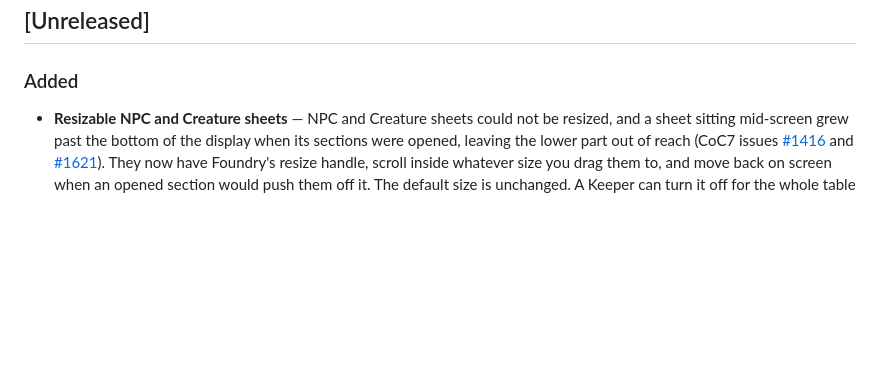
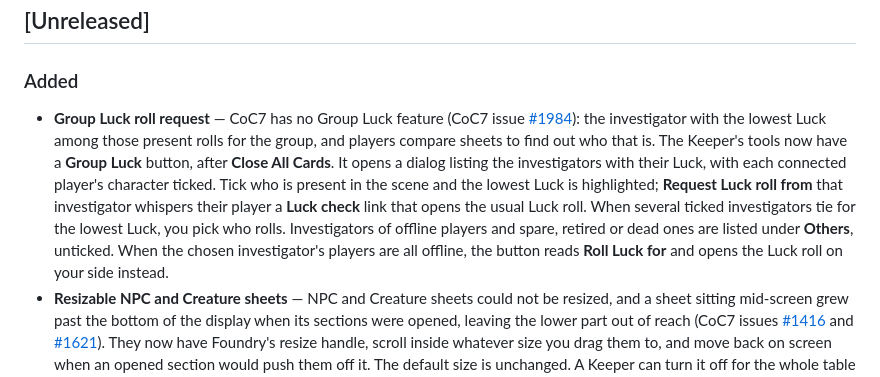
Before and after one commit to martin-papy/coc7-qol, a Markdown page: CHANGELOG.md, the part around the change. Drawn GitHub-style; blank space fills up the shorter version.

```diff
--- a/CHANGELOG.md
+++ b/CHANGELOG.md
@@ -6,6 +6,7 @@ All notable changes to this project will be documented in this file.
 
 ### Added
 
+- **Group Luck roll request** — CoC7 has no Group Luck feature (CoC7 issue [#1984](https://github.com/Miskatonic-Investigative-Society/CoC7-FoundryVTT/issues/1984)): the investigator with the lowest Luck among those present rolls for the group, and players compare sheets to find out who that is. The Keeper's tools now have a **Group Luck** button, after **Close All Cards**. It opens a dialog listing the investigators with their Luck, with each connected player's character ticked. Tick who is present in the scene and the lowest Luck is highlighted; **Request Luck roll from** that investigator whispers their player a **Luck check** link that opens the usual Luck roll. When several ticked investigators tie for the lowest Luck, you pick who rolls. Investigators of offline players and spare, retired or dead ones are listed under **Others**, unticked. When the chosen investigator's players are all offline, the button reads **Roll Luck for** and opens the Luck roll on your side instead.
 - **Resizable NPC and Creature sheets** — NPC and Creature sheets could not be resized, and a sheet sitting mid-screen grew past the bottom of the display when its sections were opened, leaving the lower part out of reach (CoC7 issues [#1416](https://github.com/Miskatonic-Investigative-Society/CoC7-FoundryVTT/issues/1416) and [#1621](https://github.com/Miskatonic-Investigative-Society/CoC7-FoundryVTT/issues/1621)). They now have Foundry's resize handle, scroll inside whatever size you drag them to, and move back on screen when an opened section would push them off it. The default size is unchanged. A Keeper can turn it off for the whole table by unticking *NPC sheets: resizable* in the module settings (applies after a reload).
 - **NPC skills in columns** — Skills on NPC and Creature sheets now read down each column, like the investigator sheet, instead of across each row (CoC7 issue [#1622](https://github.com/Miskatonic-Investigative-Society/CoC7-FoundryVTT/issues/1622)), and a wider sheet shows more columns. It works with or without resizing: a Keeper can untick *NPC sheets: skills in columns* in the module settings to give the whole table the system's row layout back.
 - **Cast spells from the actor sheet** — Casting a spell meant opening the spell item and pressing *Cast* in its header (CoC7 issue [#926](https://github.com/Miskatonic-Investigative-Society/CoC7-FoundryVTT/issues/926)). Each spell row on investigator, NPC and Creature sheets now has a cast icon that does the same thing in one click, with the same chat card and the same costs. It is shown to the actor's owners and to the Keeper, who can right-click it to cast hidden.
```
Also changed, not shown: CLAUDE.md (+1 -1 lines), README.md (+11 -0 lines), docs/features/group-luck.md (added, +36 -0 lines), images/Group-Luck-1.png (added).
